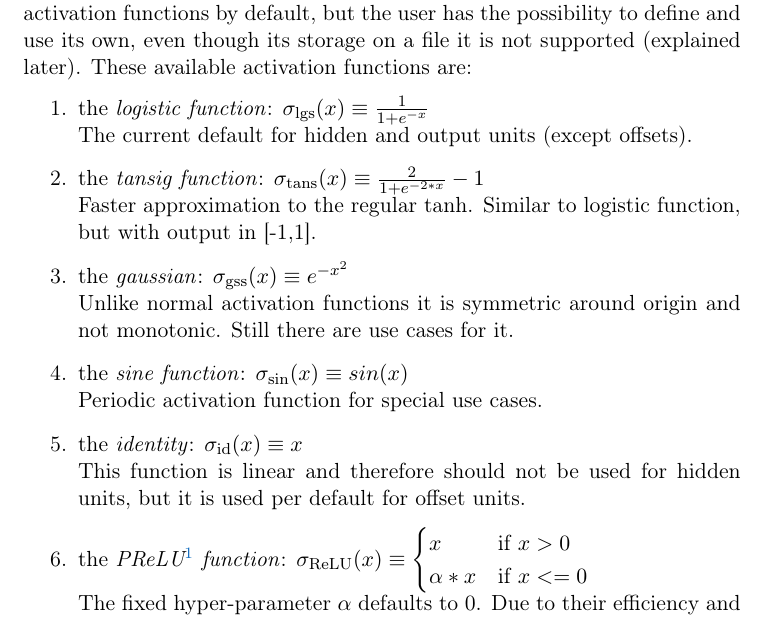
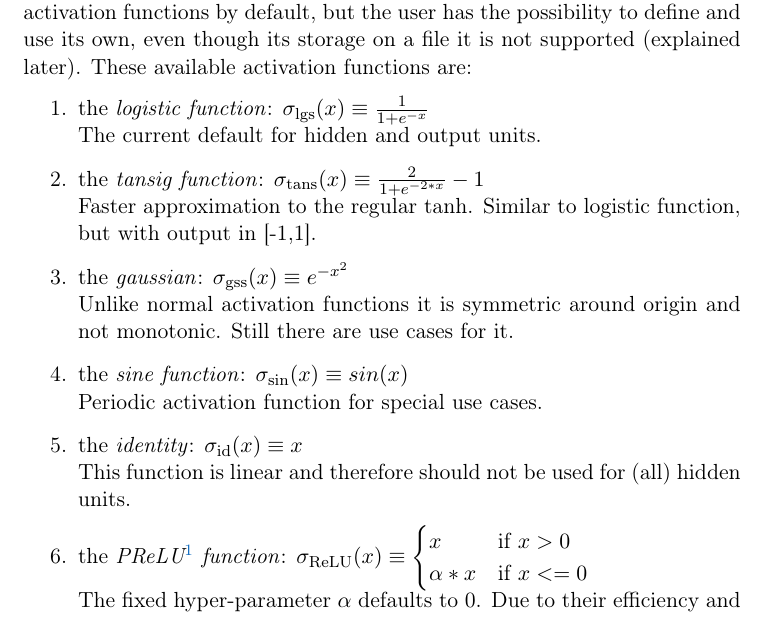
Before and after one commit to DCM-UPB/QNets, a LaTeX document (doc/user_manual.tex): part of page 4 of 8, cut so that both start at the same text. Compiled offline with pdfLaTeX.

Commit message:
Mini doc fix

```diff
--- a/doc/user_manual.tex
+++ b/doc/user_manual.tex
@@ -144,7 +144,7 @@ The FFNN library provides several well-known activation functions by default, bu
 These available activation functions are:
 \begin{enumerate}
 \item the \emph{logistic function}: $\logaf(x) \equiv \frac{1}{1+e^{-x}}$ \\
-The current default for hidden and output units (except offsets).
+The current default for hidden and output units.
 \item the \emph{tansig function}: $\tansaf(x) \equiv \frac{2}{1+e^{-2*x}} - 1$ \\
 Faster approximation to the regular tanh. Similar to logistic function, but with output in [-1,1].
 \item the \emph{gaussian}: $\gssaf(x) \equiv e^{-x^2}$ \\
@@ -152,7 +152,7 @@ Unlike normal activation functions it is symmetric around origin and not monoton
 \item the \emph{sine function}: $\sinaf(x) \equiv sin(x)$ \\
 Periodic activation function for special use cases.
 \item the \emph{identity}: $\idaf(x) \equiv x$ \\
-This function is linear and therefore should not be used for hidden units, but it is used per default for offset units.
+This function is linear and therefore should not be used for (all) hidden units.
 \item the \emph{PReLU\footnote{\href{https://arxiv.org/abs/1502.01852}{arXiv:1502.01852}} function}: $\reluaf(x) \equiv
 \begin{cases}
   x & \text{if $x>0$} \\
```
Also changed, not shown: doc/user_manual.pdf.
